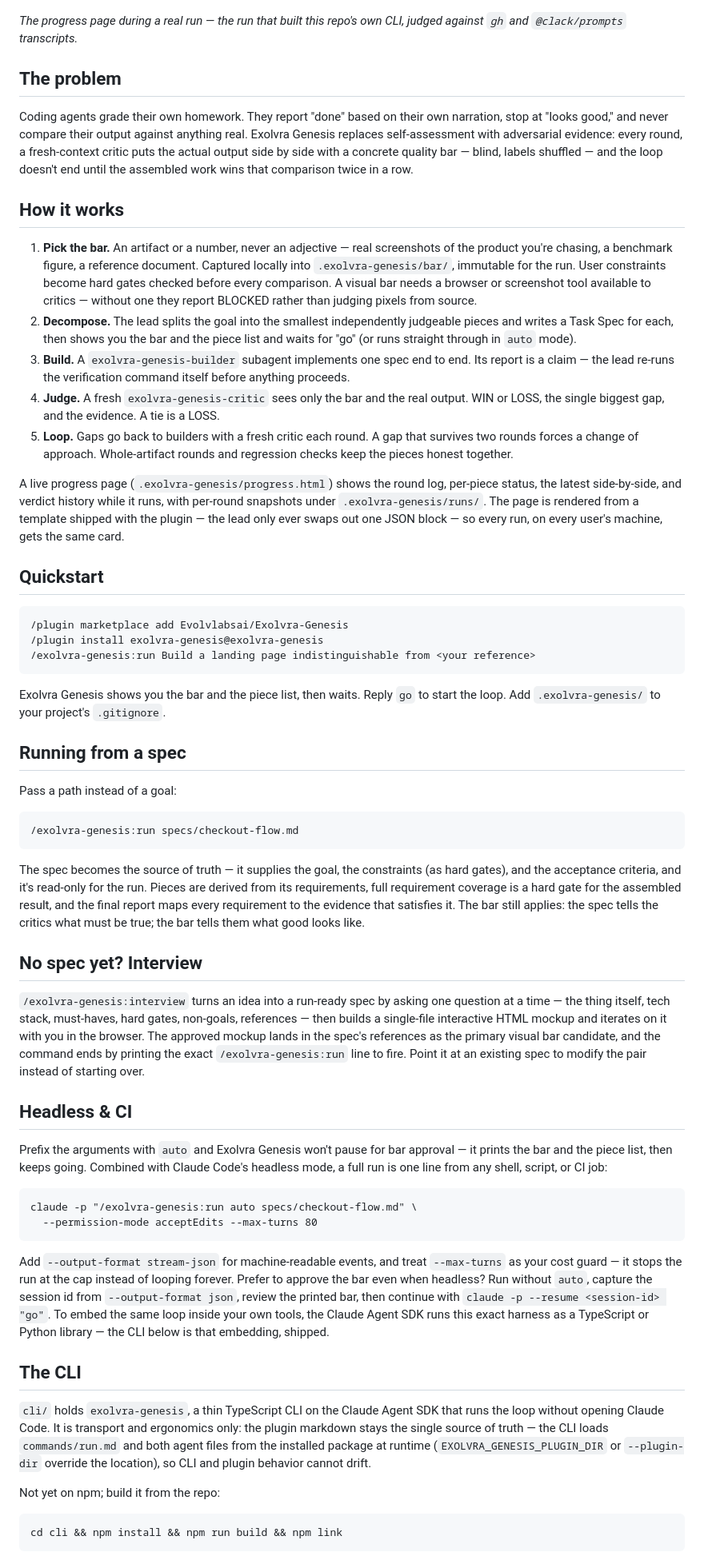
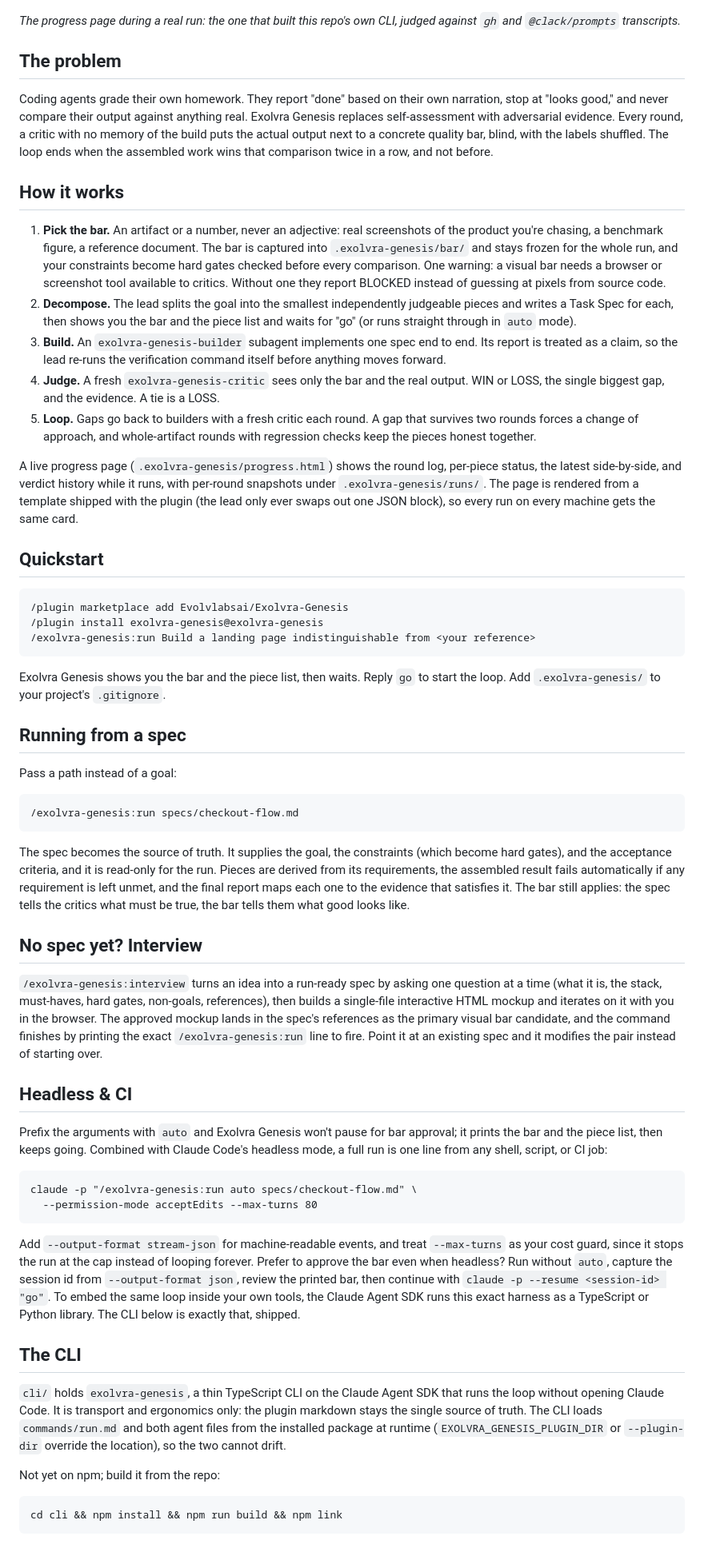
Before and after one commit to Evolvlabsai/Exolvra-Genesis, a Markdown page: README.md, the part around one of its changes. Shown at 80% size. Rendered like a GitHub page.

````diff
--- a/README.md
+++ b/README.md
@@ -9,44 +9,47 @@ self-contained excerpt of [Exolvra OS](https://exolvra.ai).*
 
 ![The live progress page mid-run: hard gates, per-piece verdicts, and the round log while the loop chases two consecutive blind wins](docs/progress.png)
 
-*The progress page during a real run — the run that built this repo's own
+*The progress page during a real run: the one that built this repo's own
 CLI, judged against `gh` and `@clack/prompts` transcripts.*
 
 ## The problem
 
 Coding agents grade their own homework. They report "done" based on their own
 narration, stop at "looks good," and never compare their output against
-anything real. Exolvra Genesis replaces self-assessment with adversarial evidence:
-every round, a fresh-context critic puts the actual output side by side with a
-concrete quality bar — blind, labels shuffled — and the loop doesn't end until
-the assembled work wins that comparison twice in a row.
+anything real. Exolvra Genesis replaces self-assessment with adversarial
+evidence. Every round, a critic with no memory of the build puts the actual
+output next to a concrete quality bar, blind, with the labels shuffled. The
+loop ends when the assembled work wins that comparison twice in a row, and
+not before.
 
 ## How it works
 
-1. **Pick the bar.** An artifact or a number, never an adjective — real
+1. **Pick the bar.** An artifact or a number, never an adjective: real
    screenshots of the product you're chasing, a benchmark figure, a reference
-   document. Captured locally into `.exolvra-genesis/bar/`, immutable for the run.
-   User constraints become hard gates checked before every comparison.
-   A visual bar needs a browser or screenshot tool available to critics —
-   without one they report BLOCKED rather than judging pixels from source.
+   document. The bar is captured into `.exolvra-genesis/bar/` and stays frozen
+   for the whole run, and your constraints become hard gates checked before
+   every comparison. One warning: a visual bar needs a browser or screenshot
+   tool available to critics. Without one they report BLOCKED instead of
+   guessing at pixels from source code.
 2. **Decompose.** The lead splits the goal into the smallest independently
    judgeable pieces and writes a Task Spec for each, then shows you the bar
    and the piece list and waits for "go" (or runs straight through in `auto`
    mode).
-3. **Build.** A `exolvra-genesis-builder` subagent implements one spec end to end.
-   Its report is a claim — the lead re-runs the verification command itself
-   before anything proceeds.
-4. **Judge.** A fresh `exolvra-genesis-critic` sees only the bar and the real output.
-   WIN or LOSS, the single biggest gap, and the evidence. A tie is a LOSS.
+3. **Build.** An `exolvra-genesis-builder` subagent implements one spec end to
+   end. Its report is treated as a claim, so the lead re-runs the verification
+   command itself before anything moves forward.
+4. **Judge.** A fresh `exolvra-genesis-critic` sees only the bar and the real
+   output. WIN or LOSS, the single biggest gap, and the evidence. A tie is a
+   LOSS.
 5. **Loop.** Gaps go back to builders with a fresh critic each round. A gap
-   that survives two rounds forces a change of approach. Whole-artifact rounds
-   and regression checks keep the pieces honest together.
+   that survives two rounds forces a change of approach, and whole-artifact
+   rounds with regression checks keep the pieces honest together.
 
 A live progress page (`.exolvra-genesis/progress.html`) shows the round log,
 per-piece status, the latest side-by-side, and verdict history while it runs,
-with per-round snapshots under `.exolvra-genesis/runs/`. The page is rendered from a
-template shipped with the plugin — the lead only ever swaps out one JSON
-block — so every run, on every user's machine, gets the same card.
+with per-round snapshots under `.exolvra-genesis/runs/`. The page is rendered
+from a template shipped with the plugin (the lead only ever swaps out one JSON
+block), so every run on every machine gets the same card.
 
 ## Quickstart
 
@@ -56,8 +59,8 @@ block — so every run, on every user's machine, gets the same card.
 /exolvra-genesis:run Build a landing page indistinguishable from <your reference>
 ```
 
-Exolvra Genesis shows you the bar and the piece list, then waits. Reply `go` to start
-the loop. Add `.exolvra-genesis/` to your project's `.gitignore`.
+Exolvra Genesis shows you the bar and the piece list, then waits. Reply `go`
+to start the loop. Add `.exolvra-genesis/` to your project's `.gitignore`.
 
 ## Running from a spec
 
@@ -67,29 +70,30 @@ Pass a path instead of a goal:
 /exolvra-genesis:run specs/checkout-flow.md
 ```
 
-The spec becomes the source of truth — it supplies the goal, the constraints
-(as hard gates), and the acceptance criteria, and it's read-only for the run.
-Pieces are derived from its requirements, full requirement coverage is a hard
-gate for the assembled result, and the final report maps every requirement to
-the evidence that satisfies it. The bar still applies: the spec tells the
-critics what must be true; the bar tells them what good looks like.
+The spec becomes the source of truth. It supplies the goal, the constraints
+(which become hard gates), and the acceptance criteria, and it is read-only
+for the run. Pieces are derived from its requirements, the assembled result
+fails automatically if any requirement is left unmet, and the final report
+maps each one to the evidence that satisfies it. The bar still applies: the
+spec tells the critics what must be true, the bar tells them what good looks
+like.
 
 ## No spec yet? Interview
 
 `/exolvra-genesis:interview` turns an idea into a run-ready spec by asking one
-question at a time — the thing itself, tech stack, must-haves, hard gates,
-non-goals, references — then builds a single-file interactive HTML mockup
-and iterates on it with you in the browser. The approved mockup lands in the
-spec's references as the primary visual bar candidate, and the command ends
-by printing the exact `/exolvra-genesis:run` line to fire. Point it at an existing
-spec to modify the pair instead of starting over.
+question at a time (what it is, the stack, must-haves, hard gates, non-goals,
+references), then builds a single-file interactive HTML mockup and iterates
+on it with you in the browser. The approved mockup lands in the spec's
+references as the primary visual bar candidate, and the command finishes by
+printing the exact `/exolvra-genesis:run` line to fire. Point it at an
+existing spec and it modifies the pair instead of starting over.
 
 ## Headless & CI
 
-Prefix the arguments with `auto` and Exolvra Genesis won't pause for bar approval —
-it prints the bar and the piece list, then keeps going. Combined with Claude
-Code's headless mode, a full run is one line from any shell, script, or CI
-job:
+Prefix the arguments with `auto` and Exolvra Genesis won't pause for bar
+approval; it prints the bar and the piece list, then keeps going. Combined
+with Claude Code's headless mode, a full run is one line from any shell,
+script, or CI job:
 
 ```
 claude -p "/exolvra-genesis:run auto specs/checkout-flow.md" \
@@ -97,22 +101,22 @@ claude -p "/exolvra-genesis:run auto specs/checkout-flow.md" \
 ```
 
 Add `--output-format stream-json` for machine-readable events, and treat
-`--max-turns` as your cost guard — it stops the run at the cap instead of
-looping forever. Prefer to approve the bar even when headless? Run without
+`--max-turns` as your cost guard, since it stops the run at the cap instead
+of looping forever. Prefer to approve the bar even when headless? Run without
 `auto`, capture the session id from `--output-format json`, review the
 printed bar, then continue with `claude -p --resume <session-id> "go"`. To
 embed the same loop inside your own tools, the Claude Agent SDK runs this
-exact harness as a TypeScript or Python library — the CLI below is that
-embedding, shipped.
+exact harness as a TypeScript or Python library. The CLI below is exactly
+that, shipped.
 
 ## The CLI
 
-`cli/` holds `exolvra-genesis`, a thin TypeScript CLI on the Claude Agent SDK that
-runs the loop without opening Claude Code. It is transport and ergonomics
-only: the plugin markdown stays the single source of truth — the CLI loads
-`commands/run.md` and both agent files from the installed package at runtime
-(`EXOLVRA_GENESIS_PLUGIN_DIR` or `--plugin-dir` override the location), so CLI and
-plugin behavior cannot drift.
+`cli/` holds `exolvra-genesis`, a thin TypeScript CLI on the Claude Agent SDK
+that runs the loop without opening Claude Code. It is transport and
+ergonomics only: the plugin markdown stays the single source of truth. The
+CLI loads `commands/run.md` and both agent files from the installed package
+at runtime (`EXOLVRA_GENESIS_PLUGIN_DIR` or `--plugin-dir` override the
+location), so the two cannot drift.
 
 Not yet on npm; build it from the repo:
 
````
Also changed, not shown: other parts of README.md (+66 -62 lines).
